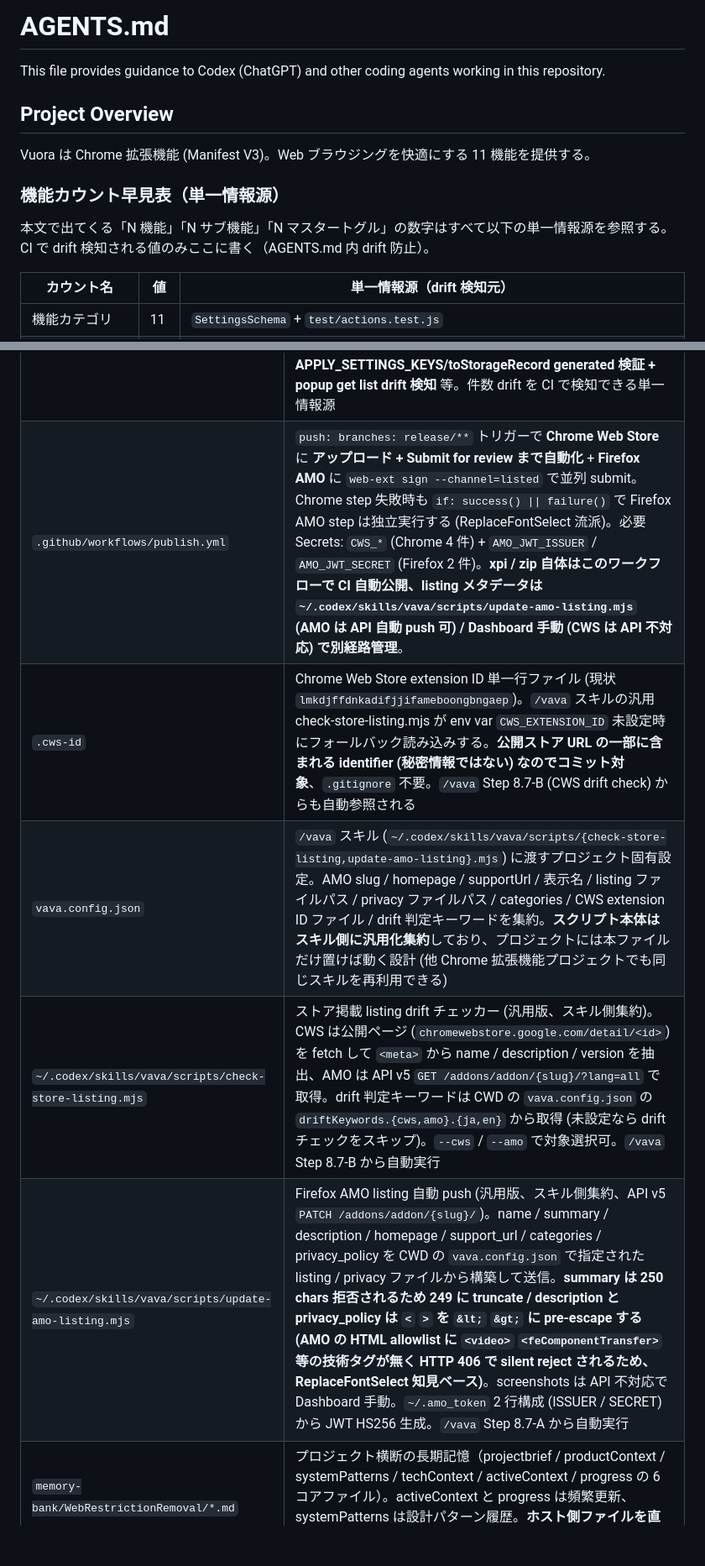
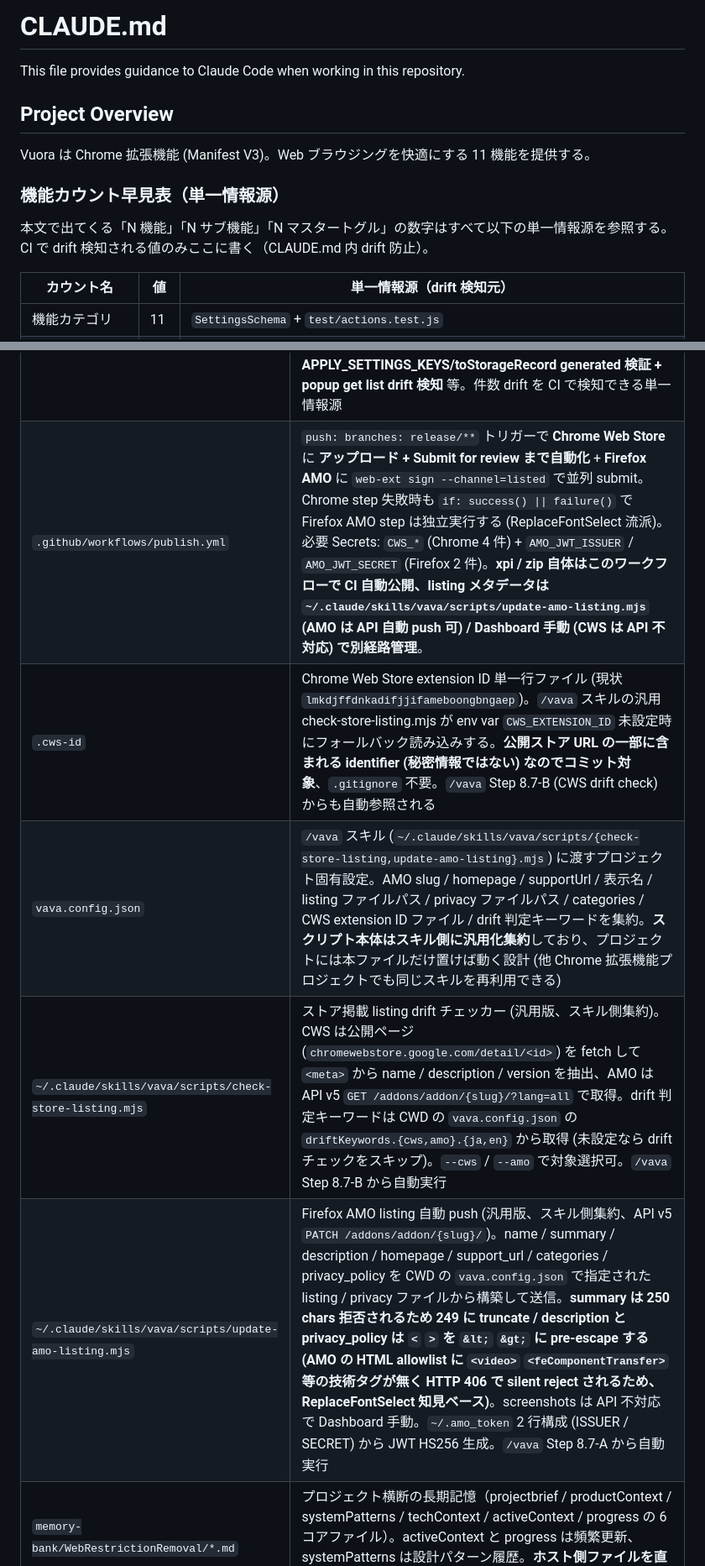
Before and after one commit to 1llum1n4t1s/WebRestrictionRemoval, a Markdown page: CLAUDE.md, 2 parts joined by grey strips. Shown at 84% size. Rendered like a GitHub page; blank space fills up the shorter version.

Commit message:
AGENTS.md を Claude Code 向けに最適化して CLAUDE.md へ移行
Co-Authored-By: Claude Fable 5 <noreply@anthropic.com>

```diff
--- a/AGENTS.md
+++ b/CLAUDE.md
@@ -1,6 +1,6 @@
-# AGENTS.md
+# CLAUDE.md
 
-This file provides guidance to Codex (ChatGPT) and other coding agents working in this repository.
+This file provides guidance to Claude Code when working in this repository.
 
 ## Project Overview
 
@@ -8,7 +8,7 @@ Vuora は Chrome 拡張機能 (Manifest V3)。Web ブラウジングを快適に
 
 ### 機能カウント早見表（単一情報源）
 
-本文で出てくる「N 機能」「N サブ機能」「N マスタートグル」の数字はすべて以下の単一情報源を参照する。CI で drift 検知される値のみここに書く（AGENTS.md 内 drift 防止）。
+本文で出てくる「N 機能」「N サブ機能」「N マスタートグル」の数字はすべて以下の単一情報源を参照する。CI で drift 検知される値のみここに書く（CLAUDE.md 内 drift 防止）。
 
 | カウント名 | 値 | 単一情報源（drift 検知元） |
 |---|---|---|
@@ -454,11 +454,11 @@ Instagram の冗長 UI（Reels / Explore / Stories / Threads / いいね数 /
 | `zip.ps1` / `zip.sh` | ストア申請用 ZIP / xpi パッケージ生成 (Windows / Unix)。`-Target chrome\|firefox\|both` で対象切替 |
 | `docs/privacy-policy.md` | プライバシーポリシー |
 | `test/actions.test.js` | 純粋関数テスト: globalThis 22 個公開 (SettingsSchema 含む) / **FEATURES 件数アサート (SearchFixer 32 / IG 11 / TT 3)** / mergeFeatures / ImageDownloader.isAllowedFetchUrl (Instagram fbcdn / cdninstagram は scontent- prefix 限定 / TikTok p\\d+ 必須 / YouTube 廃止) / detectHost / buildFilename / **セッション維持 / RTX 動画強化 (v1.0.39 で撤去) の関連定数が actions.js から完全消去されている drift 検知** / **接続モニターが SearchFixer.FEATURES の connectionMonitor サブ機能 (watch_page) に統合・旧独立キー (CONNECTION_MONITOR_ENABLED / APPLY_CONNECTION_MONITOR_CS) 撤去済みの drift 検知 + ConnectionMonitor.classify 7 分類境界値 + median 境界値 + VERDICT 識別子固定 + endpoint URL 固定アサート (gstatic.com/generate_204 + speed.cloudflare.com/__down?bytes=10)** / **Loupe.validateZoom / clampSize / computeLensPosition / computeBackgroundPosition / formatLoupeError 境界値** / **SearchFixer.extractHandleFromHref の ASCII + Unicode + URL encoded 境界値** / **SettingsSchema 整合 + APPLY_SETTINGS_KEYS/toStorageRecord generated 検証 + popup get list drift 検知** 等。件数 drift を CI で検知できる単一情報源 |
-| `.github/workflows/publish.yml` | `push: branches: release/**` トリガーで **Chrome Web Store** に **アップロード + Submit for review まで自動化** + **Firefox AMO** に `web-ext sign --channel=listed` で並列 submit。Chrome step 失敗時も `if: success() \|\| failure()` で Firefox AMO step は独立実行する (ReplaceFontSelect 流派)。必要 Secrets: `CWS_*` (Chrome 4 件) + `AMO_JWT_ISSUER` / `AMO_JWT_SECRET` (Firefox 2 件)。**xpi / zip 自体はこのワークフローで CI 自動公開、listing メタデータは `~/.codex/skills/vava/scripts/update-amo-listing.mjs` (AMO は API 自動 push 可) / Dashboard 手動 (CWS は API 不対応) で別経路管理**。 |
+| `.github/workflows/publish.yml` | `push: branches: release/**` トリガーで **Chrome Web Store** に **アップロード + Submit for review まで自動化** + **Firefox AMO** に `web-ext sign --channel=listed` で並列 submit。Chrome step 失敗時も `if: success() \|\| failure()` で Firefox AMO step は独立実行する (ReplaceFontSelect 流派)。必要 Secrets: `CWS_*` (Chrome 4 件) + `AMO_JWT_ISSUER` / `AMO_JWT_SECRET` (Firefox 2 件)。**xpi / zip 自体はこのワークフローで CI 自動公開、listing メタデータは `~/.claude/skills/vava/scripts/update-amo-listing.mjs` (AMO は API 自動 push 可) / Dashboard 手動 (CWS は API 不対応) で別経路管理**。 |
 | `.cws-id` | Chrome Web Store extension ID 単一行ファイル (現状 `lmkdjffdnkadifjjifameboongbngaep`)。`/vava` スキルの汎用 check-store-listing.mjs が env var `CWS_EXTENSION_ID` 未設定時にフォールバック読み込みする。**公開ストア URL の一部に含まれる identifier (秘密情報ではない) なのでコミット対象**、`.gitignore` 不要。`/vava` Step 8.7-B (CWS drift check) からも自動参照される |
-| `vava.config.json` | `/vava` スキル (`~/.codex/skills/vava/scripts/{check-store-listing,update-amo-listing}.mjs`) に渡すプロジェクト固有設定。AMO slug / homepage / supportUrl / 表示名 / listing ファイルパス / privacy ファイルパス / categories / CWS extension ID ファイル / drift 判定キーワードを集約。**スクリプト本体はスキル側に汎用化集約**しており、プロジェクトには本ファイルだけ置けば動く設計 (他 Chrome 拡張機能プロジェクトでも同じスキルを再利用できる) |
-| `~/.codex/skills/vava/scripts/check-store-listing.mjs` | ストア掲載 listing drift チェッカー (汎用版、スキル側集約)。CWS は公開ページ (`chromewebstore.google.com/detail/<id>`) を fetch して `<meta>` から name / description / version を抽出、AMO は API v5 `GET /addons/addon/{slug}/?lang=all` で取得。drift 判定キーワードは CWD の `vava.config.json` の `driftKeywords.{cws,amo}.{ja,en}` から取得 (未設定なら drift チェックをスキップ)。`--cws` / `--amo` で対象選択可。`/vava` Step 8.7-B から自動実行 |
-| `~/.codex/skills/vava/scripts/update-amo-listing.mjs` | Firefox AMO listing 自動 push (汎用版、スキル側集約、API v5 `PATCH /addons/addon/{slug}/`)。name / summary / description / homepage / support_url / categories / privacy_policy を CWD の `vava.config.json` で指定された listing / privacy ファイルから構築して送信。**summary は 250 chars 拒否されるため 249 に truncate / description と privacy_policy は `<` `>` を `&lt;` `&gt;` に pre-escape する (AMO の HTML allowlist に `<video>` `<feComponentTransfer>` 等の技術タグが無く HTTP 406 で silent reject されるため、ReplaceFontSelect 知見ベース)**。screenshots は API 不対応で Dashboard 手動。`~/.amo_token` 2 行構成 (ISSUER / SECRET) から JWT HS256 生成。`/vava` Step 8.7-A から自動実行 |
+| `vava.config.json` | `/vava` スキル (`~/.claude/skills/vava/scripts/{check-store-listing,update-amo-listing}.mjs`) に渡すプロジェクト固有設定。AMO slug / homepage / supportUrl / 表示名 / listing ファイルパス / privacy ファイルパス / categories / CWS extension ID ファイル / drift 判定キーワードを集約。**スクリプト本体はスキル側に汎用化集約**しており、プロジェクトには本ファイルだけ置けば動く設計 (他 Chrome 拡張機能プロジェクトでも同じスキルを再利用できる) |
+| `~/.claude/skills/vava/scripts/check-store-listing.mjs` | ストア掲載 listing drift チェッカー (汎用版、スキル側集約)。CWS は公開ページ (`chromewebstore.google.com/detail/<id>`) を fetch して `<meta>` から name / description / version を抽出、AMO は API v5 `GET /addons/addon/{slug}/?lang=all` で取得。drift 判定キーワードは CWD の `vava.config.json` の `driftKeywords.{cws,amo}.{ja,en}` から取得 (未設定なら drift チェックをスキップ)。`--cws` / `--amo` で対象選択可。`/vava` Step 8.7-B から自動実行 |
+| `~/.claude/skills/vava/scripts/update-amo-listing.mjs` | Firefox AMO listing 自動 push (汎用版、スキル側集約、API v5 `PATCH /addons/addon/{slug}/`)。name / summary / description / homepage / support_url / categories / privacy_policy を CWD の `vava.config.json` で指定された listing / privacy ファイルから構築して送信。**summary は 250 chars 拒否されるため 249 に truncate / description と privacy_policy は `<` `>` を `&lt;` `&gt;` に pre-escape する (AMO の HTML allowlist に `<video>` `<feComponentTransfer>` 等の技術タグが無く HTTP 406 で silent reject されるため、ReplaceFontSelect 知見ベース)**。screenshots は API 不対応で Dashboard 手動。`~/.amo_token` 2 行構成 (ISSUER / SECRET) から JWT HS256 生成。`/vava` Step 8.7-A から自動実行 |
 | `memory-bank/WebRestrictionRemoval/*.md` | プロジェクト横断の長期記憶（projectbrief / productContext / systemPatterns / techContext / activeContext / progress の 6 コアファイル）。activeContext と progress は頻繁更新、systemPatterns は設計パターン履歴。**ホスト側ファイルを直接 Read/Edit せず必ず memory-bank-mcp 経由で操作** |
 
 ## Important Patterns
```
Also changed, not shown: other parts of CLAUDE.md (+9 -9 lines).
